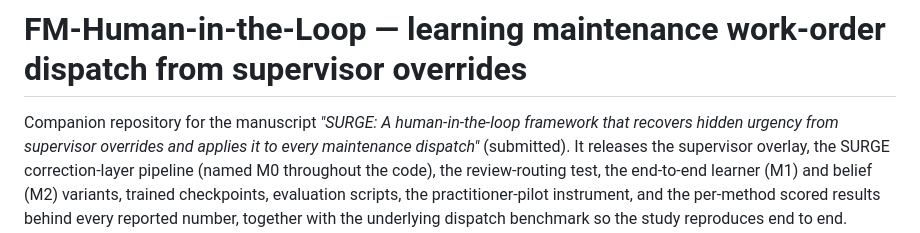
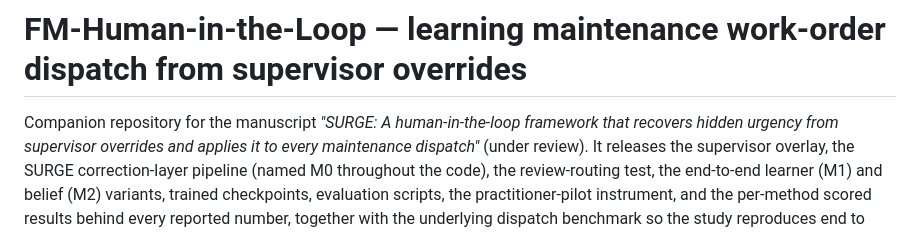
Before and after one commit to NTUZZH/FM-Human-in-the-Loop, a Markdown page: README.md, the part around the change. Drawn GitHub-style.

Commit message:
README: describe the manuscript as under review

```diff
--- a/README.md
+++ b/README.md
@@ -2,7 +2,7 @@
 
 Companion repository for the manuscript *"SURGE: A human-in-the-loop framework
 that recovers hidden urgency from supervisor overrides and applies it to every
-maintenance dispatch"* (submitted). It releases the supervisor overlay, the
+maintenance dispatch"* (under review). It releases the supervisor overlay, the
 SURGE correction-layer pipeline (named M0 throughout the code), the
 review-routing test, the end-to-end learner (M1) and belief (M2) variants,
 trained checkpoints, evaluation scripts, the practitioner-pilot instrument, and
```
